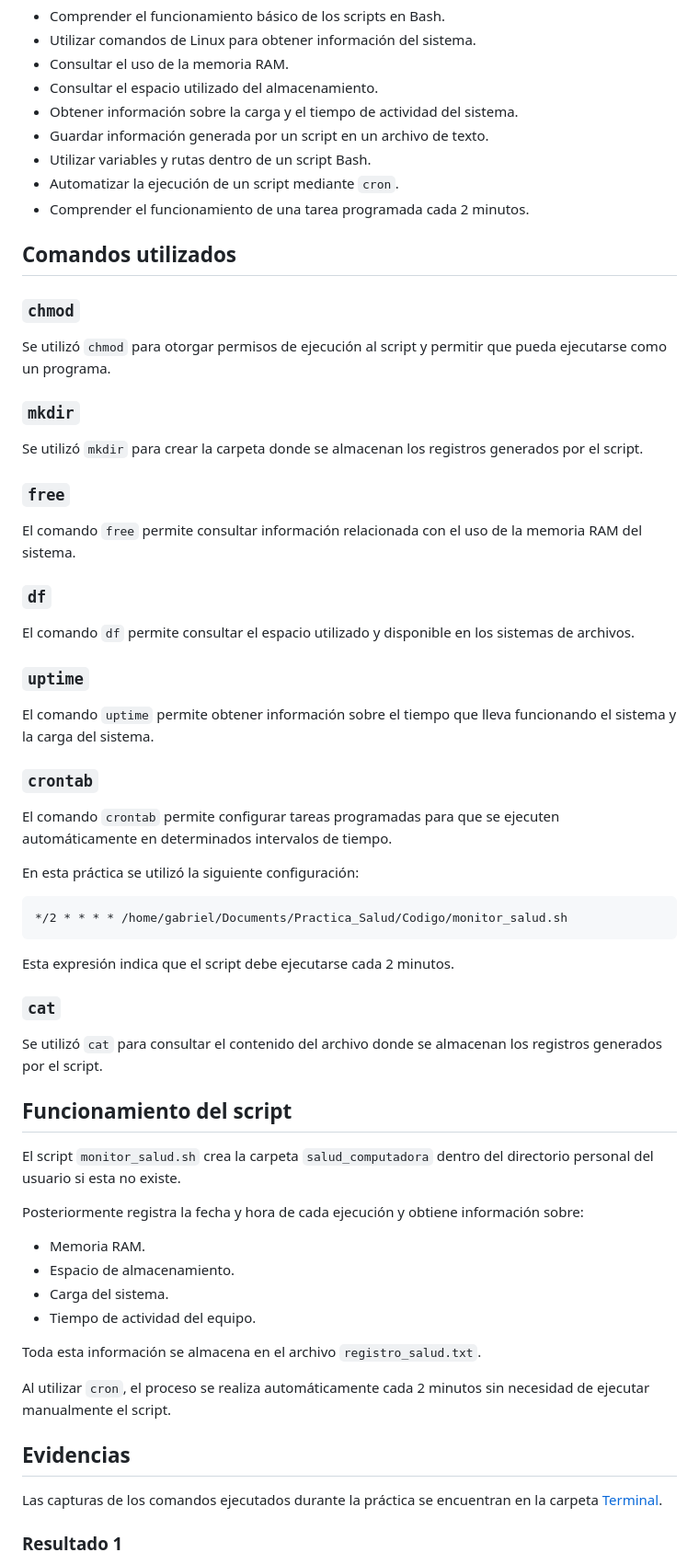
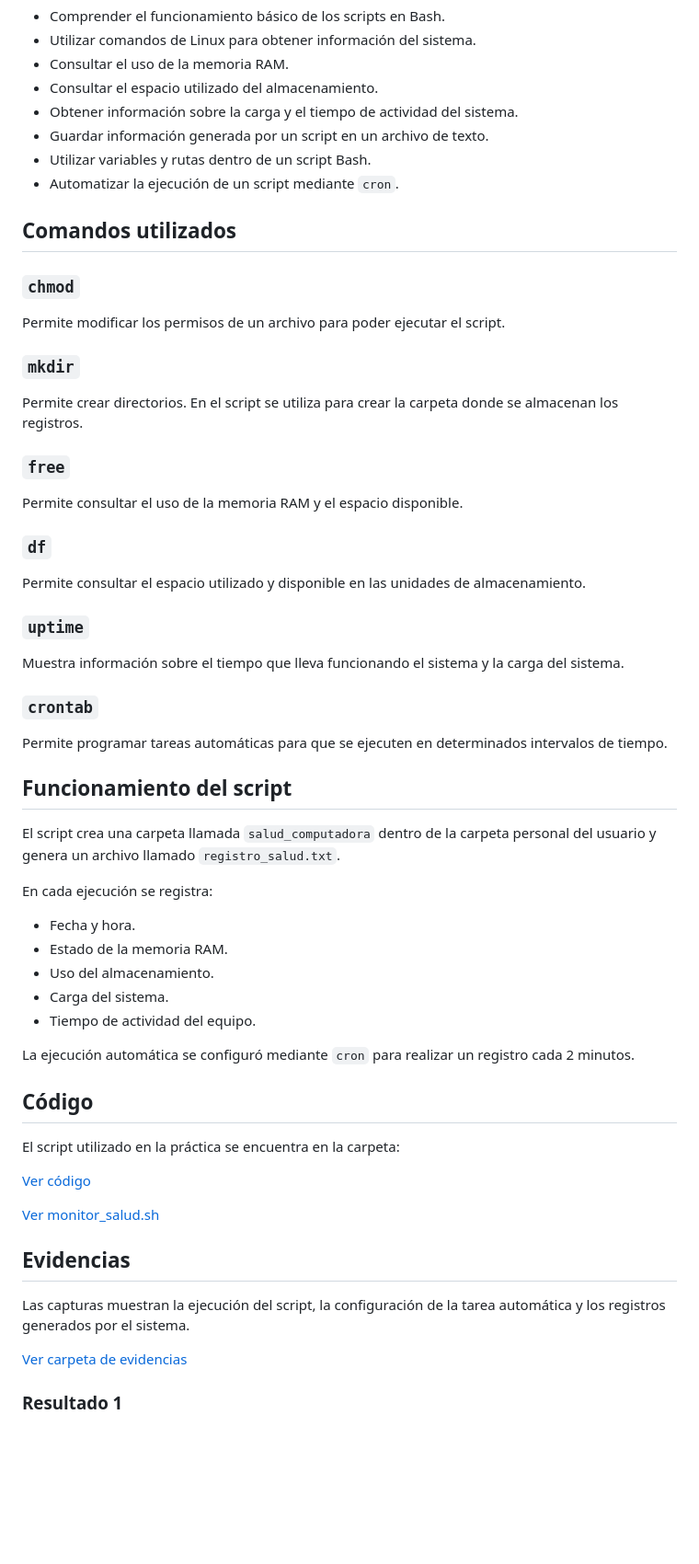
Before and after one commit to l23171146/Sistemas-Operativos, a Markdown page: Crontab/Readme.md, the part around one of its changes. Shown at 92% size. Rendered like a GitHub page; blank space fills up the shorter version.

Commit message:
Revise README for clarity on script operations
Updated the README to clarify commands and script functionality.

````diff
--- a/Crontab/Readme.md
+++ b/Crontab/Readme.md
@@ -18,64 +18,60 @@ Para automatizar el proceso se utiliza `cron`, configurando una tarea que ejecut
 * Guardar información generada por un script en un archivo de texto.
 * Utilizar variables y rutas dentro de un script Bash.
 * Automatizar la ejecución de un script mediante `cron`.
-* Comprender el funcionamiento de una tarea programada cada 2 minutos.
 
 ## Comandos utilizados
 
 ### `chmod`
 
-Se utilizó `chmod` para otorgar permisos de ejecución al script y permitir que pueda ejecutarse como un programa.
+Permite modificar los permisos de un archivo para poder ejecutar el script.
 
 ### `mkdir`
 
-Se utilizó `mkdir` para crear la carpeta donde se almacenan los registros generados por el script.
+Permite crear directorios. En el script se utiliza para crear la carpeta donde se almacenan los registros.
 
 ### `free`
 
-El comando `free` permite consultar información relacionada con el uso de la memoria RAM del sistema.
+Permite consultar el uso de la memoria RAM y el espacio disponible.
 
 ### `df`
 
-El comando `df` permite consultar el espacio utilizado y disponible en los sistemas de archivos.
+Permite consultar el espacio utilizado y disponible en las unidades de almacenamiento.
 
 ### `uptime`
 
-El comando `uptime` permite obtener información sobre el tiempo que lleva funcionando el sistema y la carga del sistema.
+Muestra información sobre el tiempo que lleva funcionando el sistema y la carga del sistema.
 
 ### `crontab`
 
-El comando `crontab` permite configurar tareas programadas para que se ejecuten automáticamente en determinados intervalos de tiempo.
-
-En esta práctica se utilizó la siguiente configuración:
-
-```text
-*/2 * * * * /home/gabriel/Documents/Practica_Salud/Codigo/monitor_salud.sh
-```
-
-Esta expresión indica que el script debe ejecutarse cada 2 minutos.
-
-### `cat`
-
-Se utilizó `cat` para consultar el contenido del archivo donde se almacenan los registros generados por el script.
+Permite programar tareas automáticas para que se ejecuten en determinados intervalos de tiempo.
 
 ## Funcionamiento del script
 
-El script `monitor_salud.sh` crea la carpeta `salud_computadora` dentro del directorio personal del usuario si esta no existe.
+El script crea una carpeta llamada `salud_computadora` dentro de la carpeta personal del usuario y genera un archivo llamado `registro_salud.txt`.
 
-Posteriormente registra la fecha y hora de cada ejecución y obtiene información sobre:
+En cada ejecución se registra:
 
-* Memoria RAM.
-* Espacio de almacenamiento.
+* Fecha y hora.
+* Estado de la memoria RAM.
+* Uso del almacenamiento.
 * Carga del sistema.
 * Tiempo de actividad del equipo.
 
-Toda esta información se almacena en el archivo `registro_salud.txt`.
+La ejecución automática se configuró mediante `cron` para realizar un registro cada 2 minutos.
 
-Al utilizar `cron`, el proceso se realiza automáticamente cada 2 minutos sin necesidad de ejecutar manualmente el script.
+## Código
+
+El script utilizado en la práctica se encuentra en la carpeta:
+
+[Ver código](Codigo)
+
+[Ver monitor_salud.sh](Codigo/monitor_salud.sh)
 
 ## Evidencias
 
-Las capturas de los comandos ejecutados durante la práctica se encuentran en la carpeta [Terminal](Terminal).
+Las capturas muestran la ejecución del script, la configuración de la tarea automática y los registros generados por el sistema.
+
+[Ver carpeta de evidencias](Terminal)
 
 ### Resultado 1
 
````
Also changed, not shown: other parts of Crontab/Readme.md (+18 -16 lines).
